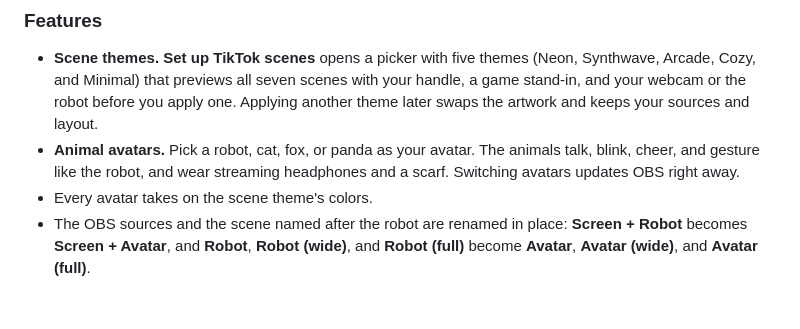
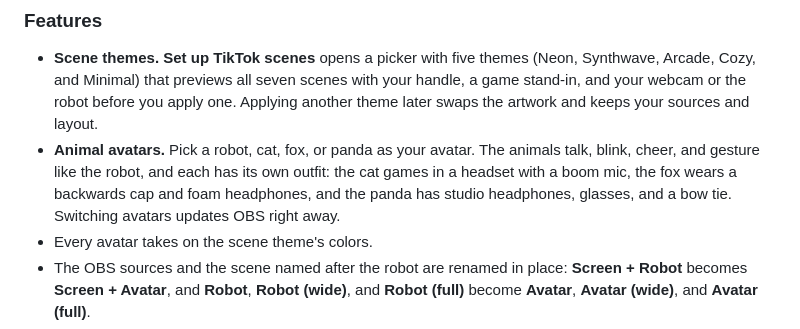
Before and after one commit to averagenative/tiktok-live-studio-linux, a Markdown page: CHANGELOG.md, the part around the change. GitHub-like rendering; blank space fills up the shorter version.

```diff
--- a/CHANGELOG.md
+++ b/CHANGELOG.md
@@ -5,7 +5,7 @@
 ### Features
 
 - **Scene themes.** **Set up TikTok scenes** opens a picker with five themes (Neon, Synthwave, Arcade, Cozy, and Minimal) that previews all seven scenes with your handle, a game stand-in, and your webcam or the robot before you apply one. Applying another theme later swaps the artwork and keeps your sources and layout.
-- **Animal avatars.** Pick a robot, cat, fox, or panda as your avatar. The animals talk, blink, cheer, and gesture like the robot, and wear streaming headphones and a scarf. Switching avatars updates OBS right away.
+- **Animal avatars.** Pick a robot, cat, fox, or panda as your avatar. The animals talk, blink, cheer, and gesture like the robot, and each has its own outfit: the cat games in a headset with a boom mic, the fox wears a backwards cap and foam headphones, and the panda has studio headphones, glasses, and a bow tie. Switching avatars updates OBS right away.
 - Every avatar takes on the scene theme's colors.
 - The OBS sources and the scene named after the robot are renamed in place: **Screen + Robot** becomes **Screen + Avatar**, and **Robot**, **Robot (wide)**, and **Robot (full)** become **Avatar**, **Avatar (wide)**, and **Avatar (full)**.
 - Scene text is drawn into the artwork with bundled fonts, so OBS no longer needs Montserrat installed. Setups from 0.1.0 lose their OBS text sources when you apply a theme, because the frames now carry the text.
```
Also changed, not shown: README.md (+4 -4 lines), docs/images/avatars.jpg, 4 other files.
